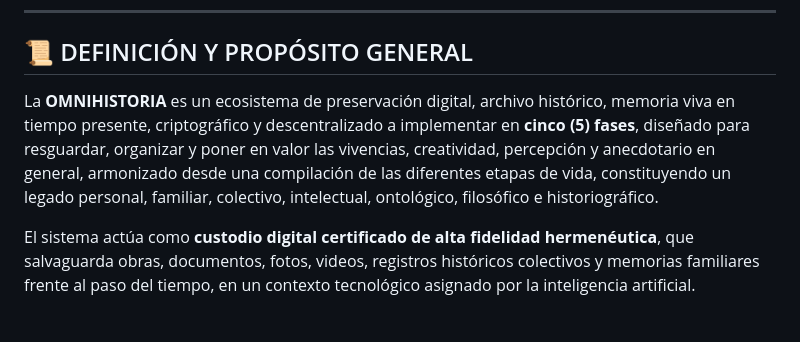
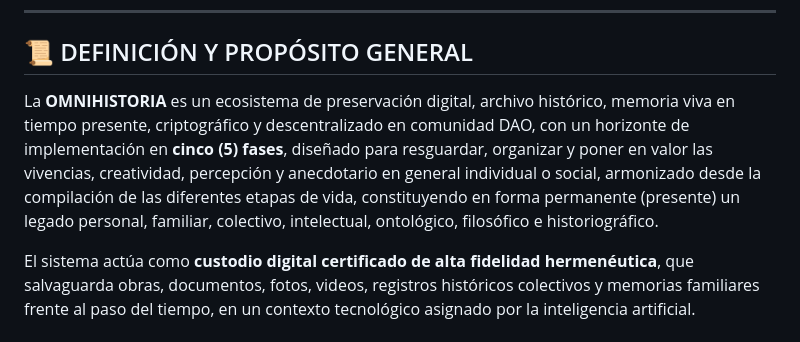
Before and after one commit to asdrubal-omnihistoria/Omnihistoria-V2, a Markdown page: README.md, the part around the change. GitHub-like rendering.

```diff
--- a/README.md
+++ b/README.md
@@ -7,7 +7,7 @@
 
 ## 📜 DEFINICIÓN Y PROPÓSITO GENERAL
 
-La **OMNIHISTORIA** es un ecosistema de preservación digital, archivo histórico, memoria viva en tiempo presente, criptográfico y descentralizado a implementar en **cinco (5) fases**, diseñado para resguardar, organizar y poner en valor las vivencias, creatividad, percepción y anecdotario en general, armonizado desde una compilación de las diferentes etapas de vida, constituyendo un legado personal, familiar, colectivo, intelectual, ontológico, filosófico e historiográfico.
+La **OMNIHISTORIA** es un ecosistema de preservación digital, archivo histórico, memoria viva en tiempo presente, criptográfico y descentralizado en comunidad DAO, con un horizonte de implementación en **cinco (5) fases**, diseñado para resguardar, organizar y poner en valor las vivencias, creatividad, percepción y anecdotario en general individual o social, armonizado desde la compilación de las diferentes etapas de vida, constituyendo en forma permanente (presente) un legado personal, familiar, colectivo, intelectual, ontológico, filosófico e historiográfico.
 
 El sistema actúa como **custodio digital certificado de alta fidelidad hermenéutica**, que salvaguarda obras, documentos, fotos, videos, registros históricos colectivos y memorias familiares frente al paso del tiempo, en un contexto tecnológico asignado por la inteligencia artificial.
 
```
